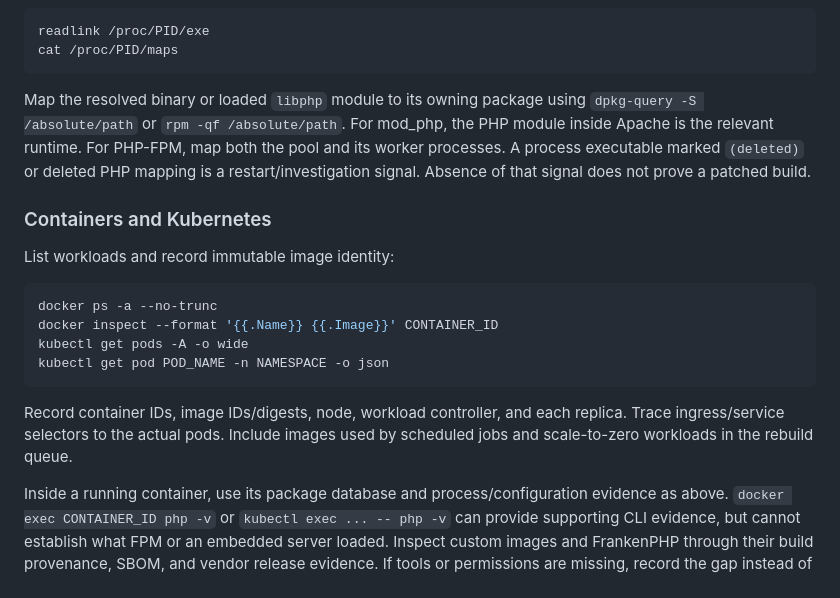
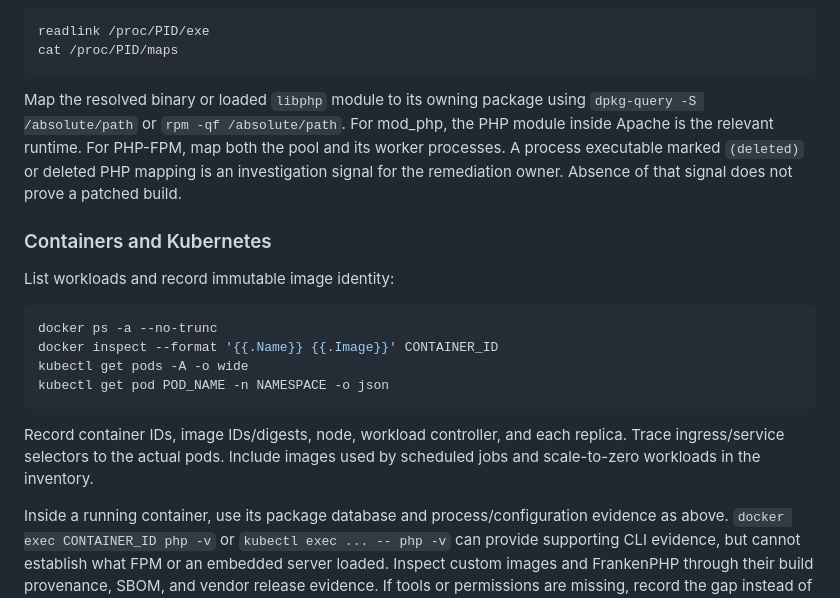
Before and after one commit to hfenner/phpdetect, a Markdown page: PLAYBOOK.md, the part around one of its changes. GitHub-like rendering.

````diff
--- a/PLAYBOOK.md
+++ b/PLAYBOOK.md
@@ -63,7 +63,7 @@ readlink /proc/PID/exe
 cat /proc/PID/maps
 ```
 
-Map the resolved binary or loaded `libphp` module to its owning package using `dpkg-query -S /absolute/path` or `rpm -qf /absolute/path`. For mod_php, the PHP module inside Apache is the relevant runtime. For PHP-FPM, map both the pool and its worker processes. A process executable marked `(deleted)` or deleted PHP mapping is a restart/investigation signal. Absence of that signal does not prove a patched build.
+Map the resolved binary or loaded `libphp` module to its owning package using `dpkg-query -S /absolute/path` or `rpm -qf /absolute/path`. For mod_php, the PHP module inside Apache is the relevant runtime. For PHP-FPM, map both the pool and its worker processes. A process executable marked `(deleted)` or deleted PHP mapping is an investigation signal for the remediation owner. Absence of that signal does not prove a patched build.
 
 ### Containers and Kubernetes
 
@@ -76,7 +76,7 @@ kubectl get pods -A -o wide
 kubectl get pod POD_NAME -n NAMESPACE -o json
 ```
 
-Record container IDs, image IDs/digests, node, workload controller, and each replica. Trace ingress/service selectors to the actual pods. Include images used by scheduled jobs and scale-to-zero workloads in the rebuild queue.
+Record container IDs, image IDs/digests, node, workload controller, and each replica. Trace ingress/service selectors to the actual pods. Include images used by scheduled jobs and scale-to-zero workloads in the inventory.
 
 Inside a running container, use its package database and process/configuration evidence as above. `docker exec CONTAINER_ID php -v` or `kubectl exec ... -- php -v` can provide supporting CLI evidence, but cannot establish what FPM or an embedded server loaded. Inspect custom images and FrankenPHP through their build provenance, SBOM, and vendor release evidence. If tools or permissions are missing, record the gap instead of clearing the container.
 
````
Also changed, not shown: other parts of PLAYBOOK.md (+11 -52 lines).
